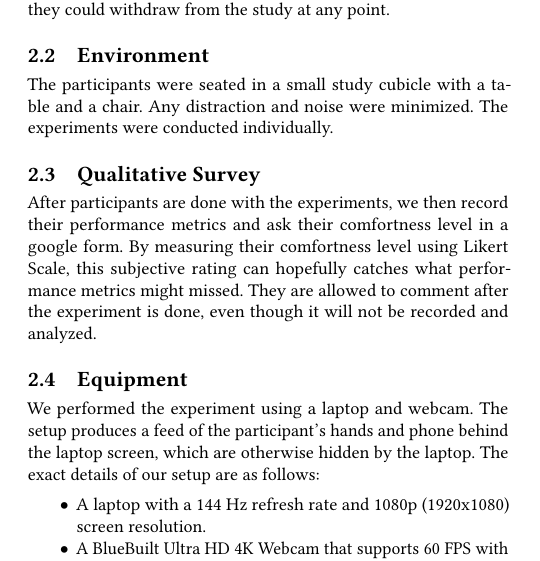
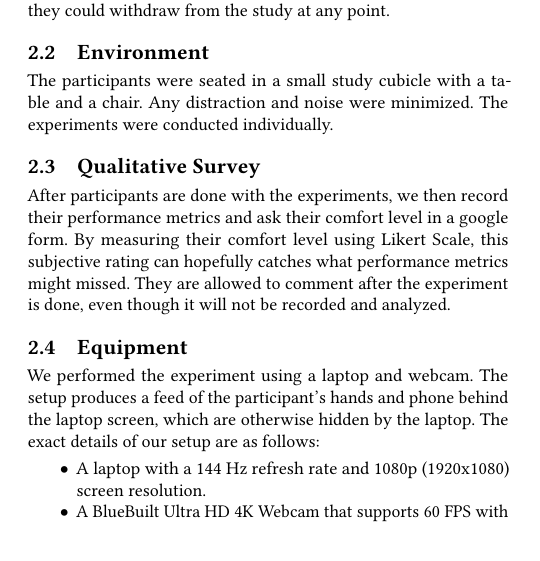
Before and after one commit to Sigmarik/infomscip-assignment-3-user-study, a LaTeX paper (main.tex, which reads sections/experiment_design.tex): part of one column of page 1 of 4, cut so that both start at the same text. Compiled offline with pdfLaTeX.

Commit message:
fix: comfortness -> comfort

```diff
--- a/sections/experiment_design.tex
+++ b/sections/experiment_design.tex
@@ -25,7 +25,7 @@ Any distraction and noise were minimized. The experiments were conducted individ
 
 \subsection{Qualitative Survey}
 
-After participants are done with the experiments, we then record their performance metrics and ask their comfortness level in a google form. By measuring their comfortness level using Likert Scale, this subjective rating can hopefully catches what performance metrics might missed.
+After participants are done with the experiments, we then record their performance metrics and ask their comfort level in a google form. By measuring their comfort level using Likert Scale, this subjective rating can hopefully catches what performance metrics might missed.
 They are allowed to comment after the experiment is done, even though it will not be recorded and analyzed.
 
 \subsection{Equipment}
```
